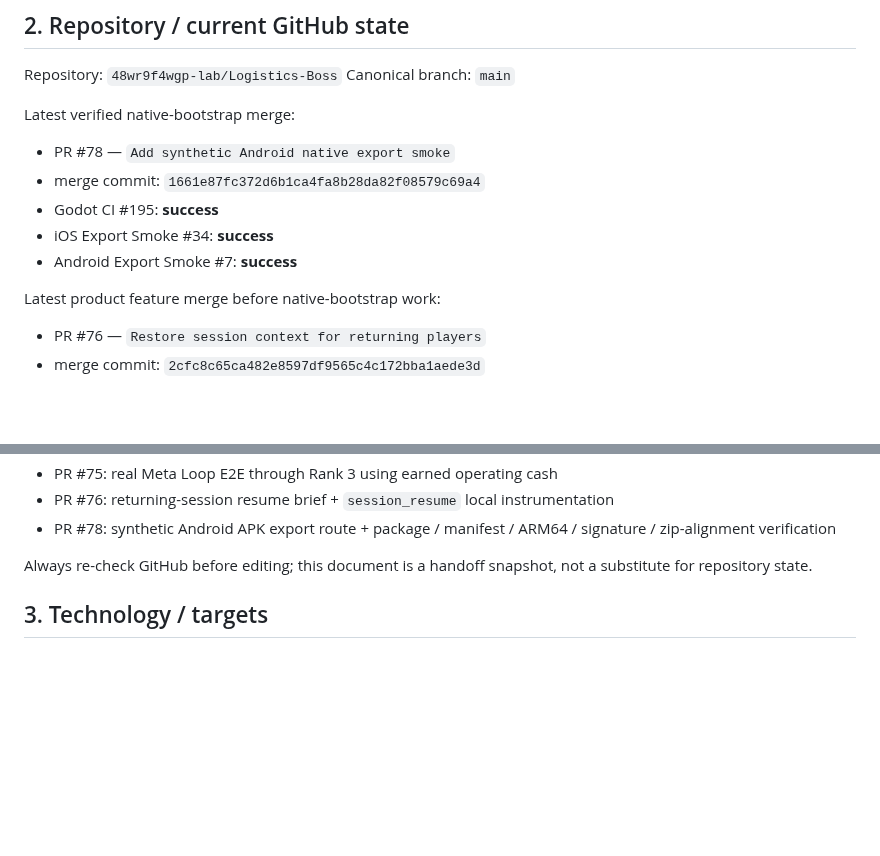
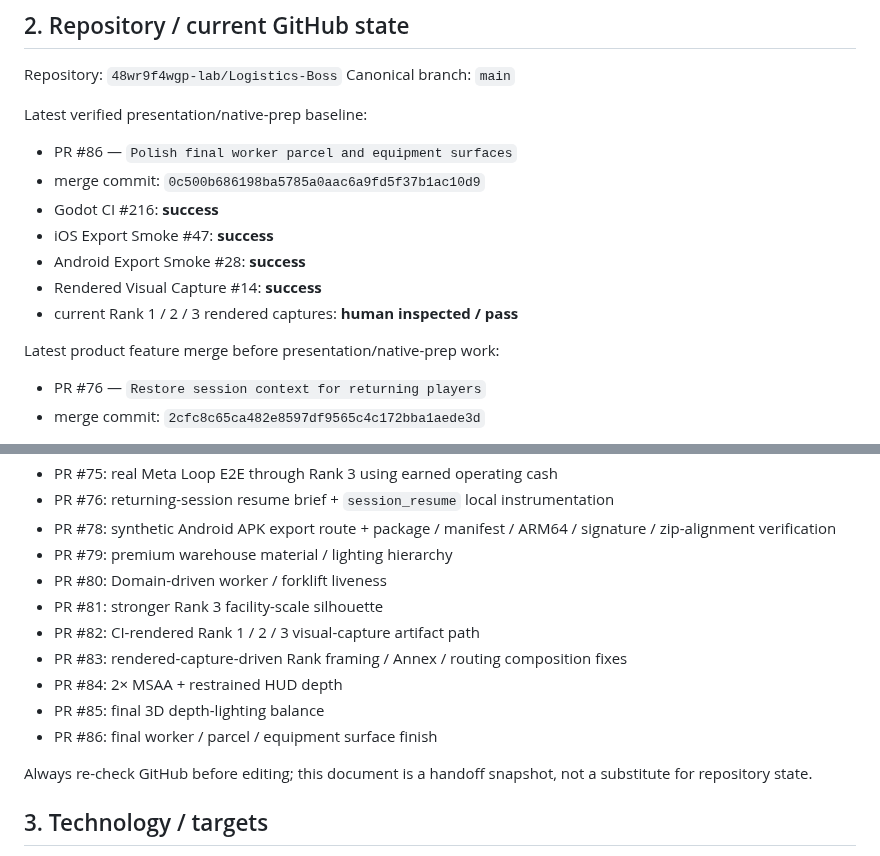
Before and after one commit to 48wr9f4wgp-lab/Logistics-Boss, a Markdown page: HANDOFF.md, 2 parts joined by grey strips. Rendered like a GitHub page; blank space fills up the shorter version.

```diff
--- a/HANDOFF.md
+++ b/HANDOFF.md
@@ -23,14 +23,16 @@ Current release label: **Code RC Candidate**. It is **not Native RC**.
 Repository: `48wr9f4wgp-lab/Logistics-Boss`
 Canonical branch: `main`
 
-Latest verified native-bootstrap merge:
-- PR #78 — `Add synthetic Android native export smoke`
-- merge commit: `1661e87fc372d6b1ca4fa8b28da82f08579c69a4`
-- Godot CI #195: **success**
-- iOS Export Smoke #34: **success**
-- Android Export Smoke #7: **success**
+Latest verified presentation/native-prep baseline:
+- PR #86 — `Polish final worker parcel and equipment surfaces`
+- merge commit: `0c500b686198ba5785a0aac6a9fd5f37b1ac10d9`
+- Godot CI #216: **success**
+- iOS Export Smoke #47: **success**
+- Android Export Smoke #28: **success**
+- Rendered Visual Capture #14: **success**
+- current Rank 1 / 2 / 3 rendered captures: **human inspected / pass**
 
-Latest product feature merge before native-bootstrap work:
+Latest product feature merge before presentation/native-prep work:
 - PR #76 — `Restore session context for returning players`
 - merge commit: `2cfc8c65ca482e8597df9565c4c172bba1aede3d`
 
@@ -44,6 +46,14 @@ Recent QA/product milestones:
 - PR #75: real Meta Loop E2E through Rank 3 using earned operating cash
 - PR #76: returning-session resume brief + `session_resume` local instrumentation
 - PR #78: synthetic Android APK export route + package / manifest / ARM64 / signature / zip-alignment verification
+- PR #79: premium warehouse material / lighting hierarchy
+- PR #80: Domain-driven worker / forklift liveness
+- PR #81: stronger Rank 3 facility-scale silhouette
+- PR #82: CI-rendered Rank 1 / 2 / 3 visual-capture artifact path
+- PR #83: rendered-capture-driven Rank framing / Annex / routing composition fixes
+- PR #84: 2× MSAA + restrained HUD depth
+- PR #85: final 3D depth-lighting balance
+- PR #86: final worker / parcel / equipment surface finish
 
 Always re-check GitHub before editing; this document is a handoff snapshot, not a substitute for repository state.
 
```
Also changed, not shown: other parts of HANDOFF.md (+35 -17 lines).
